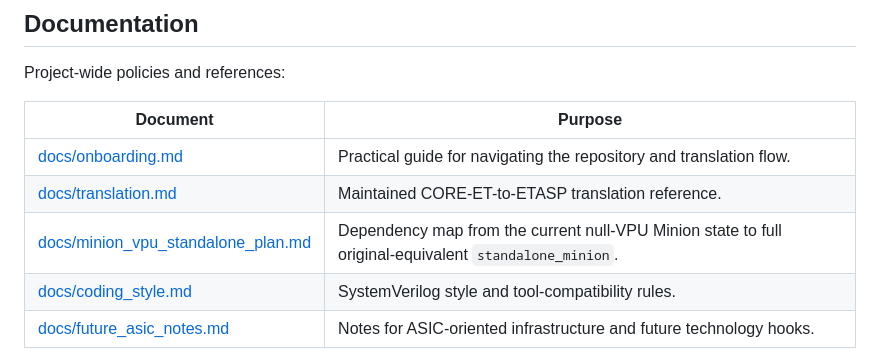
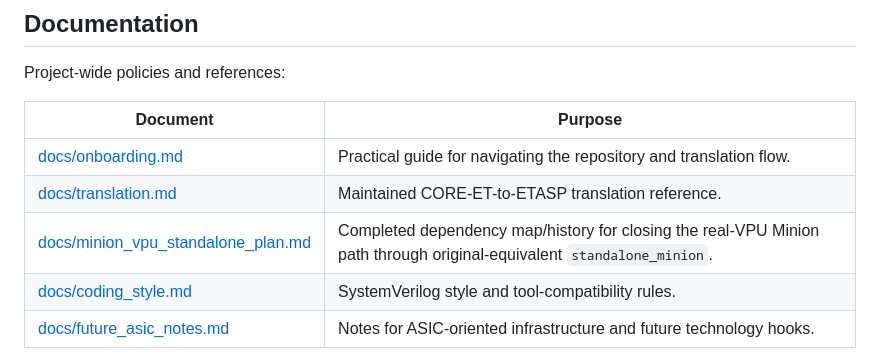
Before and after one commit to openhwgroup/core-et, a Markdown page: README.md, the part around the change. Drawn GitHub-style.

Commit message:
docs(minion): mark standalone shell milestone complete

```diff
--- a/README.md
+++ b/README.md
@@ -198,7 +198,7 @@ Project-wide policies and references:
 |----------|---------|
 | [docs/onboarding.md](docs/onboarding.md) | Practical guide for navigating the repository and translation flow. |
 | [docs/translation.md](docs/translation.md) | Maintained CORE-ET-to-ETASP translation reference. |
-| [docs/minion_vpu_standalone_plan.md](docs/minion_vpu_standalone_plan.md) | Dependency map from the current null-VPU Minion state to full original-equivalent `standalone_minion`. |
+| [docs/minion_vpu_standalone_plan.md](docs/minion_vpu_standalone_plan.md) | Completed dependency map/history for closing the real-VPU Minion path through original-equivalent `standalone_minion`. |
 | [docs/coding_style.md](docs/coding_style.md) | SystemVerilog style and tool-compatibility rules. |
 | [docs/future_asic_notes.md](docs/future_asic_notes.md) | Notes for ASIC-oriented infrastructure and future technology hooks. |
 
```
Also changed, not shown: docs/minion_vpu_standalone_plan.md (+74 -72 lines), 1 other file.
